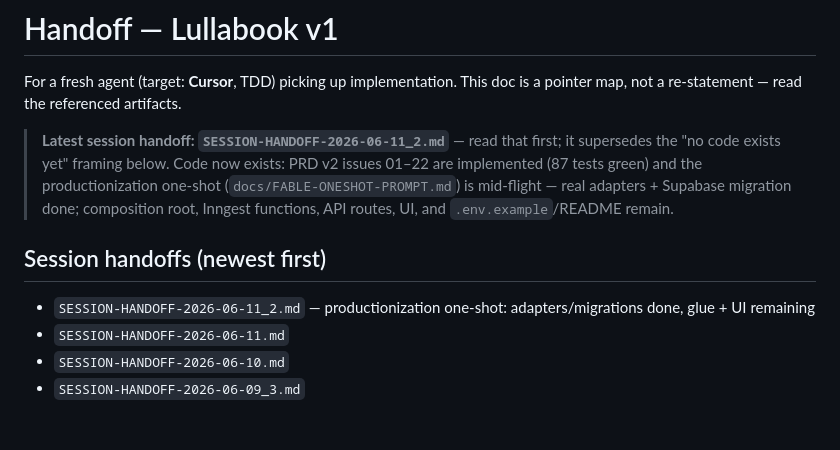
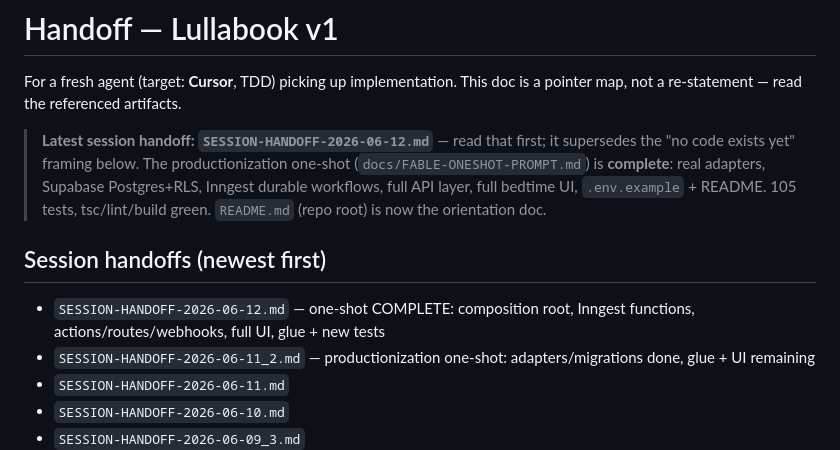
Before and after one commit to Lullabook/Lullabook, a Markdown page: CONTEXT/handoffs/HANDOFF.md, the part around the change. Drawn GitHub-style; blank space fills up the shorter version.

Commit message:
docs: session handoff 2026-06-12 — productionization one-shot complete
Co-Authored-By: Claude Fable 5 <noreply@anthropic.com>

```diff
--- a/CONTEXT/handoffs/HANDOFF.md
+++ b/CONTEXT/handoffs/HANDOFF.md
@@ -3,15 +3,16 @@
 For a fresh agent (target: **Cursor**, TDD) picking up implementation. This doc is
 a pointer map, not a re-statement — read the referenced artifacts.
 
-> **Latest session handoff: `SESSION-HANDOFF-2026-06-11_2.md`** — read that first;
-> it supersedes the "no code exists yet" framing below. Code now exists: PRD v2
-> issues 01–22 are implemented (87 tests green) and the productionization one-shot
-> (`docs/FABLE-ONESHOT-PROMPT.md`) is mid-flight — real adapters + Supabase
-> migration done; composition root, Inngest functions, API routes, UI, and
-> `.env.example`/README remain.
+> **Latest session handoff: `SESSION-HANDOFF-2026-06-12.md`** — read that first;
+> it supersedes the "no code exists yet" framing below. The productionization
+> one-shot (`docs/FABLE-ONESHOT-PROMPT.md`) is **complete**: real adapters,
+> Supabase Postgres+RLS, Inngest durable workflows, full API layer, full
+> bedtime UI, `.env.example` + README. 105 tests, tsc/lint/build green.
+> `README.md` (repo root) is now the orientation doc.
 
 ## Session handoffs (newest first)
 
+- `SESSION-HANDOFF-2026-06-12.md` — one-shot COMPLETE: composition root, Inngest functions, actions/routes/webhooks, full UI, glue + new tests
 - `SESSION-HANDOFF-2026-06-11_2.md` — productionization one-shot: adapters/migrations done, glue + UI remaining
 - `SESSION-HANDOFF-2026-06-11.md`
 - `SESSION-HANDOFF-2026-06-10.md`
```
Also changed, not shown: CONTEXT/handoffs/SESSION-HANDOFF-2026-06-12.md (added, +96 -0 lines).
